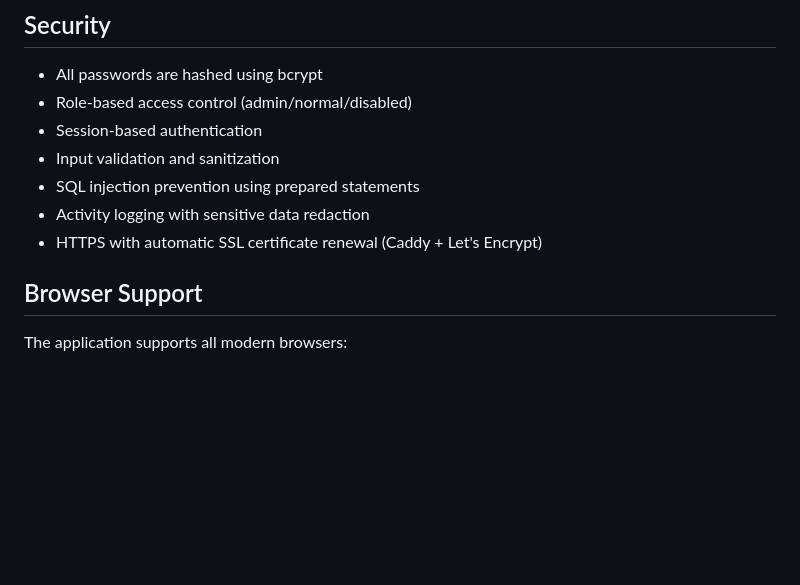
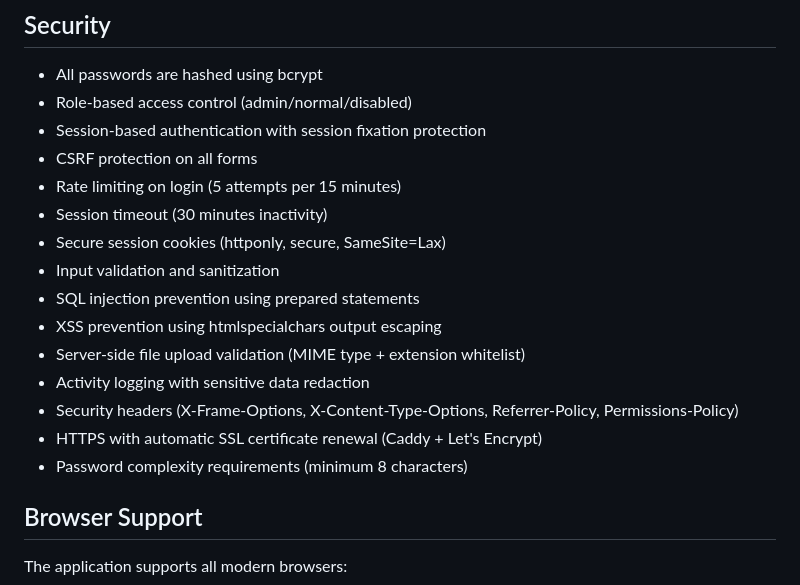
Before and after one commit to delacuestajs/weekly-savings-plan-app, a Markdown page: README.md, the part around the change. Rendered like a GitHub page; blank space fills up the shorter version.

Commit message:
v0.9.0: Update docs with security features
- Update README.md security section with all new security measures
- Update DEPLOYMENT.md with security features documentation

```diff
--- a/README.md
+++ b/README.md
@@ -172,11 +172,19 @@ Database migrations are located in the `database/` directory.
 
 - All passwords are hashed using bcrypt
 - Role-based access control (admin/normal/disabled)
-- Session-based authentication
+- Session-based authentication with session fixation protection
+- CSRF protection on all forms
+- Rate limiting on login (5 attempts per 15 minutes)
+- Session timeout (30 minutes inactivity)
+- Secure session cookies (httponly, secure, SameSite=Lax)
 - Input validation and sanitization
 - SQL injection prevention using prepared statements
+- XSS prevention using htmlspecialchars output escaping
+- Server-side file upload validation (MIME type + extension whitelist)
 - Activity logging with sensitive data redaction
+- Security headers (X-Frame-Options, X-Content-Type-Options, Referrer-Policy, Permissions-Policy)
 - HTTPS with automatic SSL certificate renewal (Caddy + Let's Encrypt)
+- Password complexity requirements (minimum 8 characters)
 
 ## Browser Support
 
```
Also changed, not shown: DEPLOYMENT.md (+38 -0 lines).
